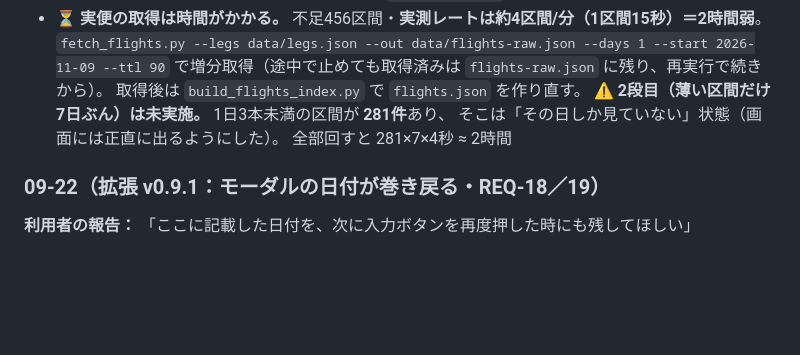
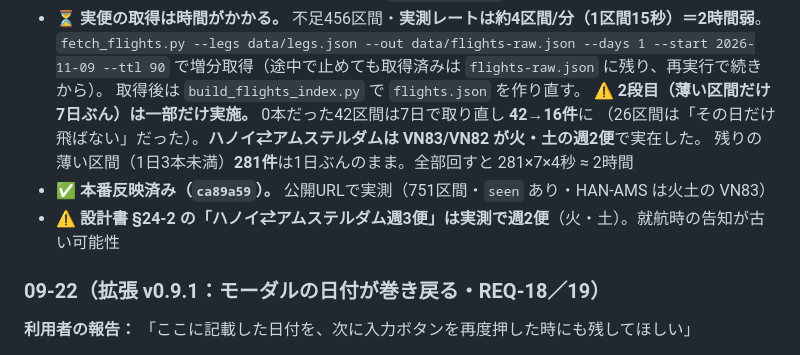
Before and after one commit to kreva605-design/my8flyer, a Markdown page: HANDOFF.md, the part around the change. Rendered like a GitHub page; blank space fills up the shorter version.

Commit message:
docs(my8flyer): 実便拡充の本番反映と、残っている薄い区間281件を記録
Co-Authored-By: Claude Opus 5 <noreply@anthropic.com>

```diff
--- a/HANDOFF.md
+++ b/HANDOFF.md
@@ -315,9 +315,11 @@
   `fetch_flights.py --legs data/legs.json --out data/flights-raw.json --days 1 --start 2026-11-09 --ttl 90`
   で増分取得（途中で止めても取得済みは `flights-raw.json` に残り、再実行で続きから）。
   取得後は `build_flights_index.py` で `flights.json` を作り直す。
-  ⚠️ **2段目（薄い区間だけ7日ぶん）は未実施。** 1日3本未満の区間が **281件**あり、
-  そこは「その日しか見ていない」状態（画面には正直に出るようにした）。
-  全部回すと 281×7×4秒 ≈ 2時間
+  ⚠️ **2段目（薄い区間だけ7日ぶん）は一部だけ実施。** 0本だった42区間は7日で取り直し **42→16件**に
+  （26区間は「その日だけ飛ばない」だった）。**ハノイ⇄アムステルダムは VN83/VN82 が火・土の週2便**で実在した。
+  残りの薄い区間（1日3本未満）**281件**は1日ぶんのまま。全部回すと 281×7×4秒 ≈ 2時間
+- ✅ **本番反映済み（`ca89a59`）。** 公開URLで実測（751区間・`seen` あり・HAN-AMS は火土の VN83）
+- ⚠️ **設計書 §24-2 の「ハノイ⇄アムステルダム週3便」は実測で週2便**（火・土）。就航時の告知が古い可能性
 
 ### 09-22（拡張 v0.9.1：モーダルの日付が巻き戻る・REQ-18／19）
 
```
